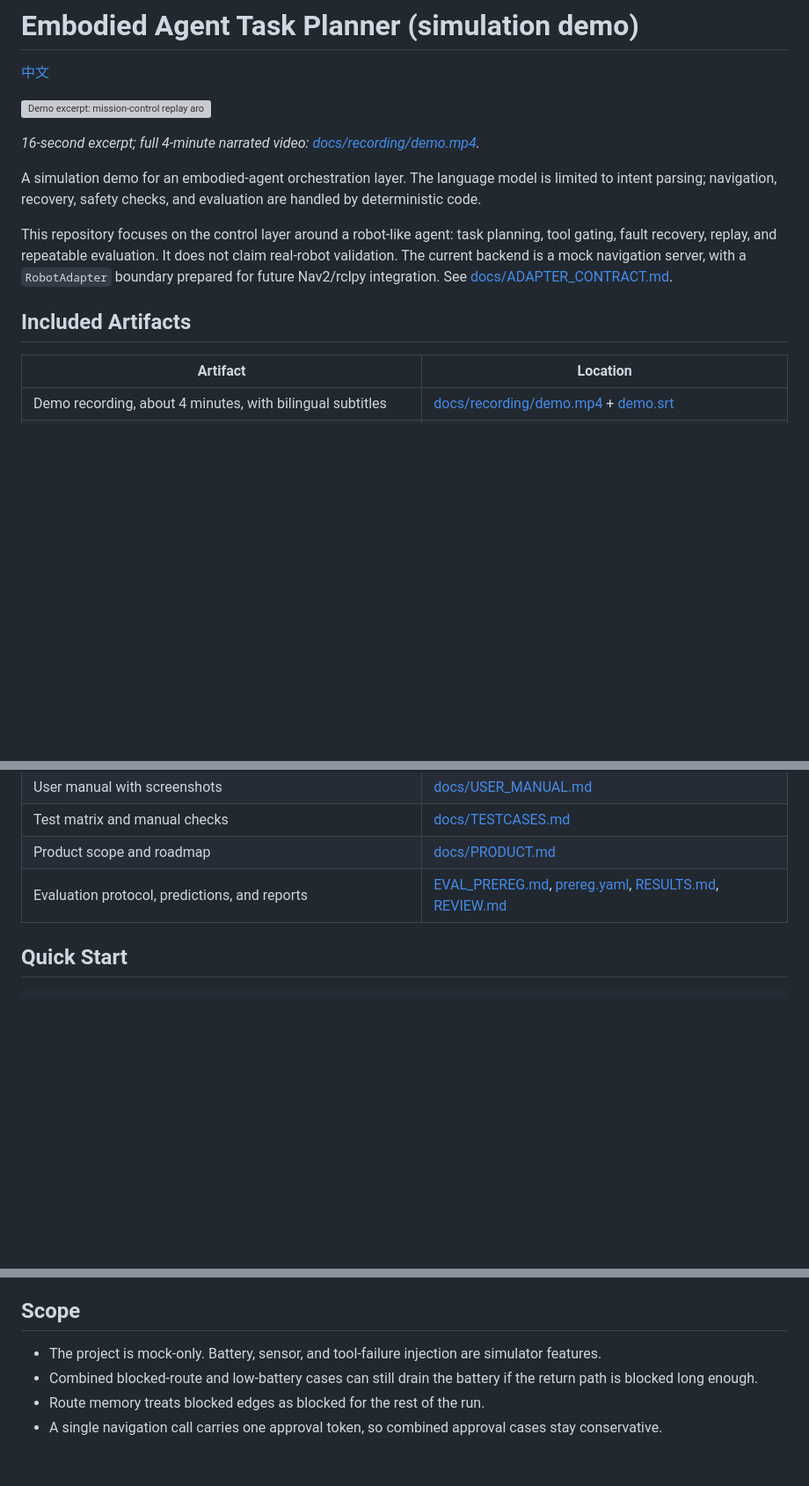
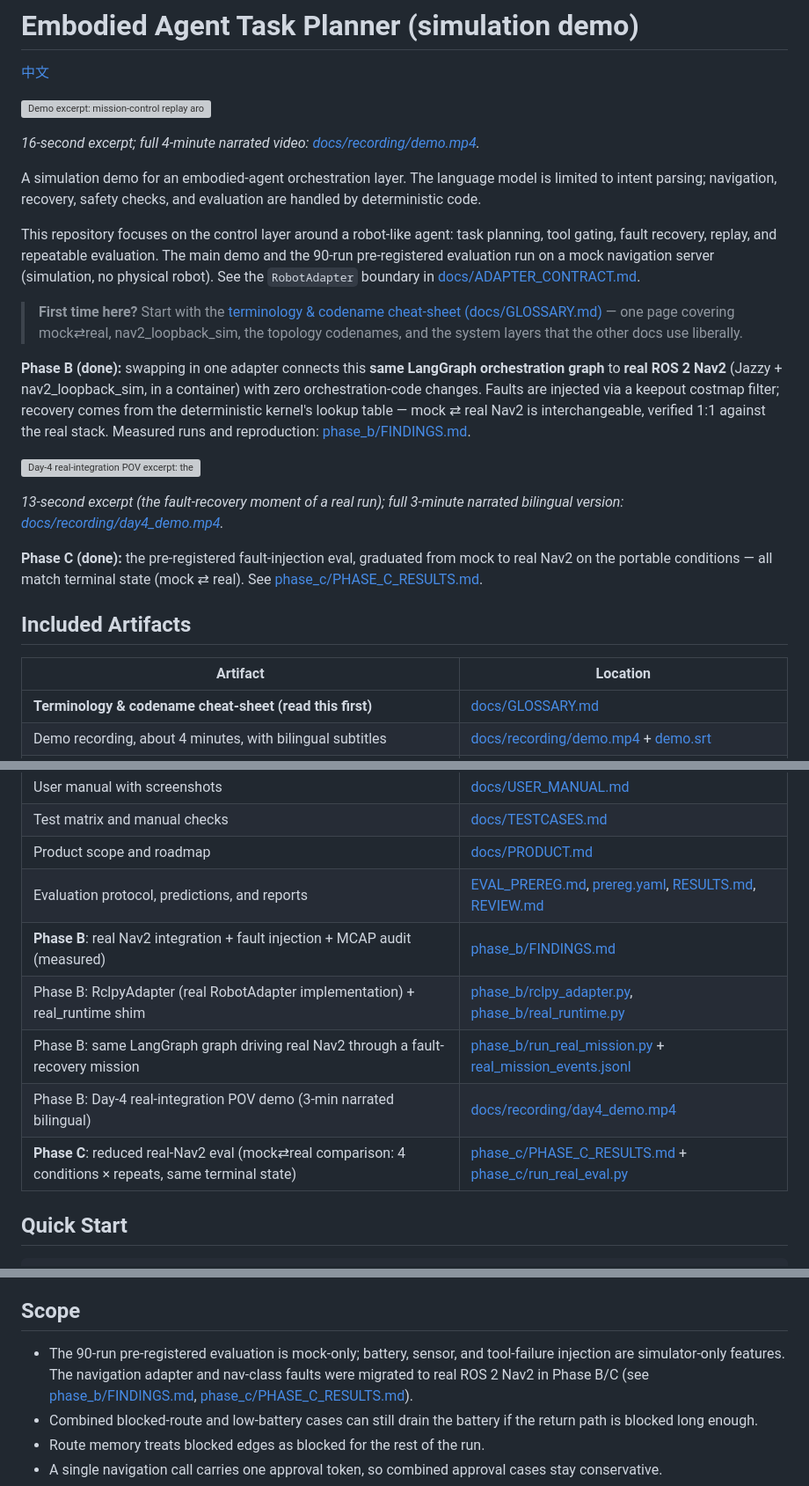
Before and after one commit to ForTe13X/embodied-agent-demo, a Markdown page: README_EN.md, 3 parts joined by grey strips. Shown at 88% size. Rendered like a GitHub page; blank space fills up the shorter version; grey boxes are pictures that could not be loaded.

Commit message:
docs: sync README_EN with Phase B/C + fix stale "mock-only / future Nav2" wording
README_EN was frozen at the Phase-A-only framing and actively contradicted reality:
it said the repo "does not claim real-robot validation" with a RobotAdapter boundary
"prepared for future Nav2/rclpy integration" — but Phase B/C already did that migration.

- README_EN: add the glossary "read first" pointer, the Phase B/C intro + day4 gif,
  and the Phase B/C artifact rows, mirroring README.md.
- Both READMEs: fix the Scope/边界 line — the 90-run pre-registered eval stays mock-only
  and battery/sensor/tool injection are simulator-only, but the navigation adapter and
  nav-class faults were migrated to real ROS 2 Nav2 in Phase B/C (with links).

Co-Authored-By: Claude Opus 4.8 <noreply@anthropic.com>

```diff
--- a/README_EN.md
+++ b/README_EN.md
@@ -8,12 +8,23 @@
 
 A simulation demo for an embodied-agent orchestration layer. The language model is limited to intent parsing; navigation, recovery, safety checks, and evaluation are handled by deterministic code.
 
-This repository focuses on the control layer around a robot-like agent: task planning, tool gating, fault recovery, replay, and repeatable evaluation. It does not claim real-robot validation. The current backend is a mock navigation server, with a `RobotAdapter` boundary prepared for future Nav2/rclpy integration. See [docs/ADAPTER_CONTRACT.md](docs/ADAPTER_CONTRACT.md).
+This repository focuses on the control layer around a robot-like agent: task planning, tool gating, fault recovery, replay, and repeatable evaluation. The main demo and the 90-run pre-registered evaluation run on a mock navigation server (simulation, no physical robot). See the `RobotAdapter` boundary in [docs/ADAPTER_CONTRACT.md](docs/ADAPTER_CONTRACT.md).
+
+> **First time here?** Start with the [terminology & codename cheat-sheet (docs/GLOSSARY.md)](docs/GLOSSARY.md) — one page covering mock⇄real, nav2_loopback_sim, the topology codenames, and the system layers that the other docs use liberally.
+
+**Phase B (done):** swapping in one adapter connects this **same LangGraph orchestration graph** to **real ROS 2 Nav2** (Jazzy + nav2_loopback_sim, in a container) with zero orchestration-code changes. Faults are injected via a keepout costmap filter; recovery comes from the deterministic kernel's lookup table — mock ⇄ real Nav2 is interchangeable, verified 1:1 against the real stack. Measured runs and reproduction: [phase_b/FINDINGS.md](phase_b/FINDINGS.md).
+
+![Day-4 real-integration POV excerpt: the same orchestration graph driving real Nav2; a3 ruled unreachable by keepout, deterministic recovery substitutes a3_alt](docs/recording/day4_demo.gif)
+
+*13-second excerpt (the fault-recovery moment of a real run); full 3-minute narrated bilingual version: [docs/recording/day4_demo.mp4](docs/recording/day4_demo.mp4).*
+
+**Phase C (done):** the pre-registered fault-injection eval, graduated from mock to real Nav2 on the portable conditions — all match terminal state (mock ⇄ real). See [phase_c/PHASE_C_RESULTS.md](phase_c/PHASE_C_RESULTS.md).
 
 ## Included Artifacts
 
 | Artifact | Location |
 |---|---|
+| **Terminology & codename cheat-sheet (read this first)** | [docs/GLOSSARY.md](docs/GLOSSARY.md) |
 | Demo recording, about 4 minutes, with bilingual subtitles | [docs/recording/demo.mp4](docs/recording/demo.mp4) + [demo.srt](docs/recording/demo.srt) |
 | Godot 4 POV rendering pipeline driven by ground-truth trajectories | [povgen/](povgen/) + [scripts/export_traj.py](scripts/export_traj.py) |
 | Local VLM frame annotation experiment and limitation notes | [scripts/vlm_annotate.py](scripts/vlm_annotate.py) -> [annotated frame](docs/screenshots/vlm_live_annotated.png) |
@@ -23,6 +34,11 @@ This repository focuses on the control layer around a robot-like agent: task pla
 | Test matrix and manual checks | [docs/TESTCASES.md](docs/TESTCASES.md) |
 | Product scope and roadmap | [docs/PRODUCT.md](docs/PRODUCT.md) |
 | Evaluation protocol, predictions, and reports | [EVAL_PREREG.md](EVAL_PREREG.md), [prereg.yaml](prereg.yaml), [RESULTS.md](RESULTS.md), [REVIEW.md](REVIEW.md) |
+| **Phase B**: real Nav2 integration + fault injection + MCAP audit (measured) | [phase_b/FINDINGS.md](phase_b/FINDINGS.md) |
+| Phase B: RclpyAdapter (real RobotAdapter implementation) + real_runtime shim | [phase_b/rclpy_adapter.py](phase_b/rclpy_adapter.py), [phase_b/real_runtime.py](phase_b/real_runtime.py) |
+| Phase B: same LangGraph graph driving real Nav2 through a fault-recovery mission | [phase_b/run_real_mission.py](phase_b/run_real_mission.py) + [real_mission_events.jsonl](phase_b/real_mission_events.jsonl) |
+| Phase B: Day-4 real-integration POV demo (3-min narrated bilingual) | [docs/recording/day4_demo.mp4](docs/recording/day4_demo.mp4) |
+| **Phase C**: reduced real-Nav2 eval (mock⇄real comparison: 4 conditions × repeats, same terminal state) | [phase_c/PHASE_C_RESULTS.md](phase_c/PHASE_C_RESULTS.md) + [phase_c/run_real_eval.py](phase_c/run_real_eval.py) |
 
 ## Quick Start
 
@@ -110,7 +126,7 @@ Current matrix:
 
 ## Scope
 
-- The project is mock-only. Battery, sensor, and tool-failure injection are simulator features.
+- The 90-run pre-registered evaluation is mock-only; battery, sensor, and tool-failure injection are simulator-only features. The navigation adapter and nav-class faults were migrated to real ROS 2 Nav2 in Phase B/C (see [phase_b/FINDINGS.md](phase_b/FINDINGS.md), [phase_c/PHASE_C_RESULTS.md](phase_c/PHASE_C_RESULTS.md)).
 - Combined blocked-route and low-battery cases can still drain the battery if the return path is blocked long enough.
 - Route memory treats blocked edges as blocked for the rest of the run.
 - A single navigation call carries one approval token, so combined approval cases stay conservative.
```
Also changed, not shown: README.md (+1 -1 lines).
